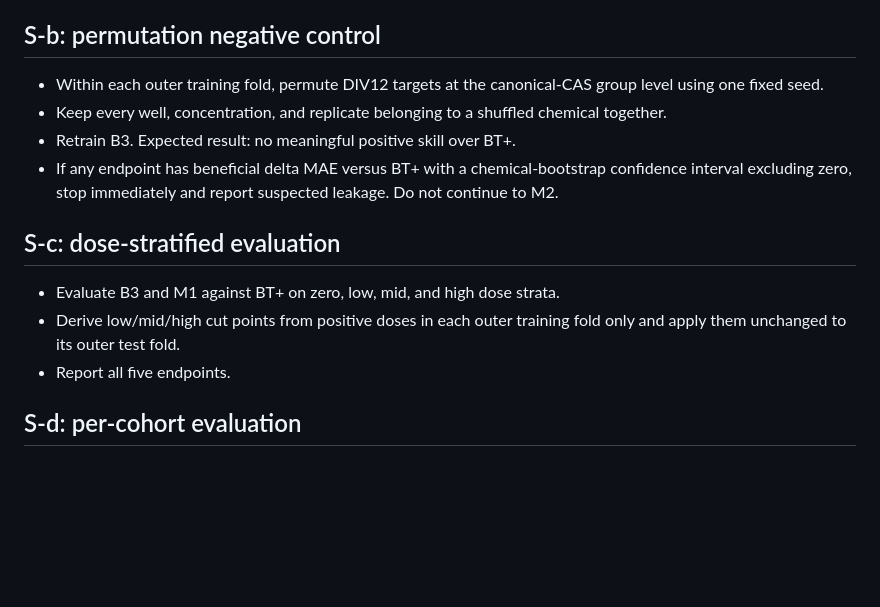
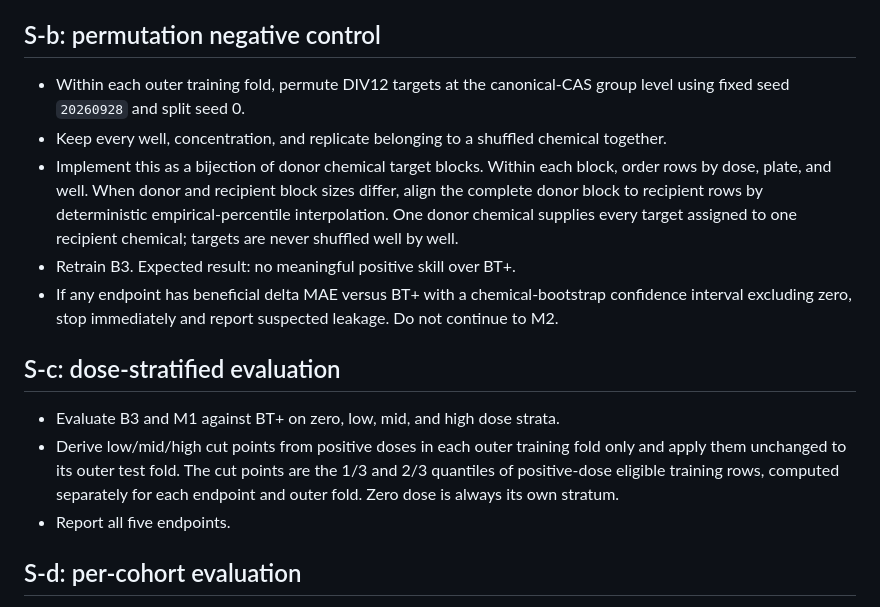
Before and after one commit to ZiyadAzzaz/MEACompass, a Markdown page: docs/phase2_addendum.md, the part around the change. Rendered like a GitHub page; blank space fills up the shorter version.

Commit message:
docs: freeze Gate S strata and permutation details

```diff
--- a/docs/phase2_addendum.md
+++ b/docs/phase2_addendum.md
@@ -23,9 +23,14 @@ All five endpoints and all original BT comparisons remain mandatory.
 ## S-b: permutation negative control
 
 - Within each outer training fold, permute DIV12 targets at the canonical-CAS
-  group level using one fixed seed.
+  group level using fixed seed `20260928` and split seed 0.
 - Keep every well, concentration, and replicate belonging to a shuffled chemical
   together.
+- Implement this as a bijection of donor chemical target blocks. Within each
+  block, order rows by dose, plate, and well. When donor and recipient block sizes
+  differ, align the complete donor block to recipient rows by deterministic
+  empirical-percentile interpolation. One donor chemical supplies every target
+  assigned to one recipient chemical; targets are never shuffled well by well.
 - Retrain B3. Expected result: no meaningful positive skill over BT+.
 - If any endpoint has beneficial delta MAE versus BT+ with a chemical-bootstrap
   confidence interval excluding zero, stop immediately and report suspected
@@ -35,7 +40,10 @@ All five endpoints and all original BT comparisons remain mandatory.
 
 - Evaluate B3 and M1 against BT+ on zero, low, mid, and high dose strata.
 - Derive low/mid/high cut points from positive doses in each outer training fold
-  only and apply them unchanged to its outer test fold.
+  only and apply them unchanged to its outer test fold. The cut points are the
+  1/3 and 2/3 quantiles of positive-dose eligible training rows, computed
+  separately for each endpoint and outer fold. Zero dose is always its own
+  stratum.
 - Report all five endpoints.
 
 ## S-d: per-cohort evaluation
```
